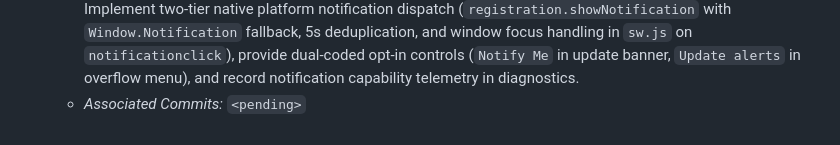
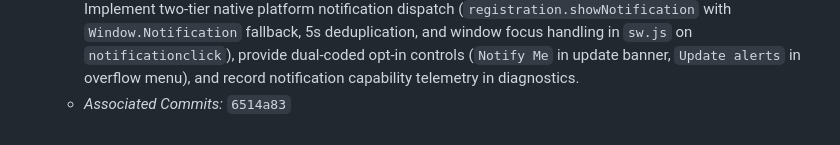
Before and after one commit to aawc/LocalJam, a Markdown page: docs/CHECKLIST.md, the part around the change. GitHub-like rendering.

Commit message:
docs: record commit hash for FR 34 in CHECKLIST.md

```diff
--- a/docs/CHECKLIST.md
+++ b/docs/CHECKLIST.md
@@ -258,4 +258,4 @@ This checklist tracks resolution of reported issues and feature requests. Each c
 
 - [x] **FR 34: PWA Update Notification Resilience, Native Alerts, and Bootstrap Isolation** `[DONE]`
   - *Description:* Resolve update notification suppression where a newer service worker was installed in the waiting state (`waitingWorkerState: "installed"`) but never notified the user. Isolate playback state hydration with defensive error handling so cold-start hydration failures never abort bootstrap or prevent update detection. Bind `initUpdateChecker` immediately to existing `navigator.serviceWorker.getRegistration()` on boot and dynamically resolve concrete semantic release versions to avoid generic `"New Release"` dismissals. Implement two-tier native platform notification dispatch (`registration.showNotification` with `Window.Notification` fallback, 5s deduplication, and window focus handling in `sw.js` on `notificationclick`), provide dual-coded opt-in controls (`Notify Me` in update banner, `Update alerts` in overflow menu), and record notification capability telemetry in diagnostics.
-  - *Associated Commits:* `<pending>`
+  - *Associated Commits:* `6514a83`
```
